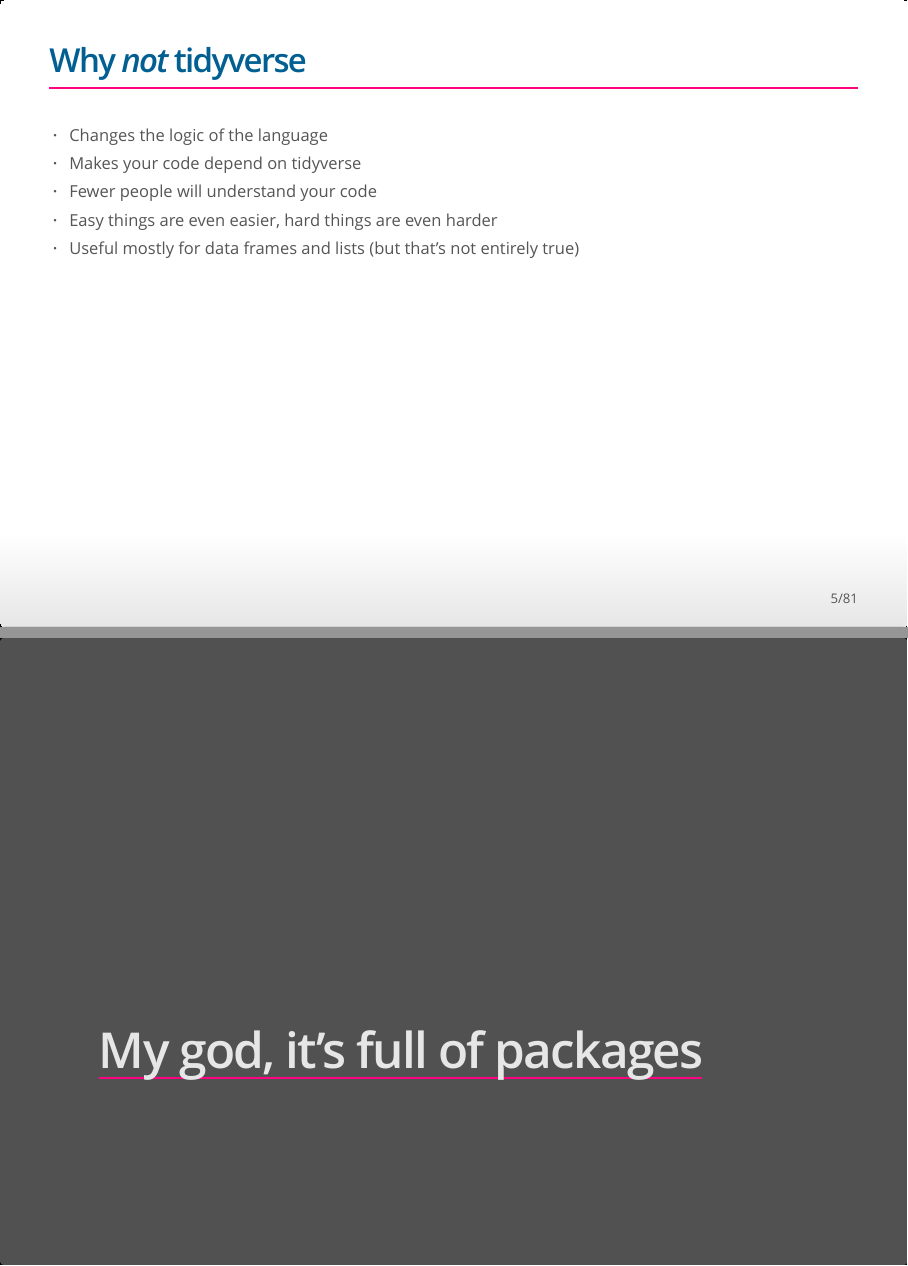
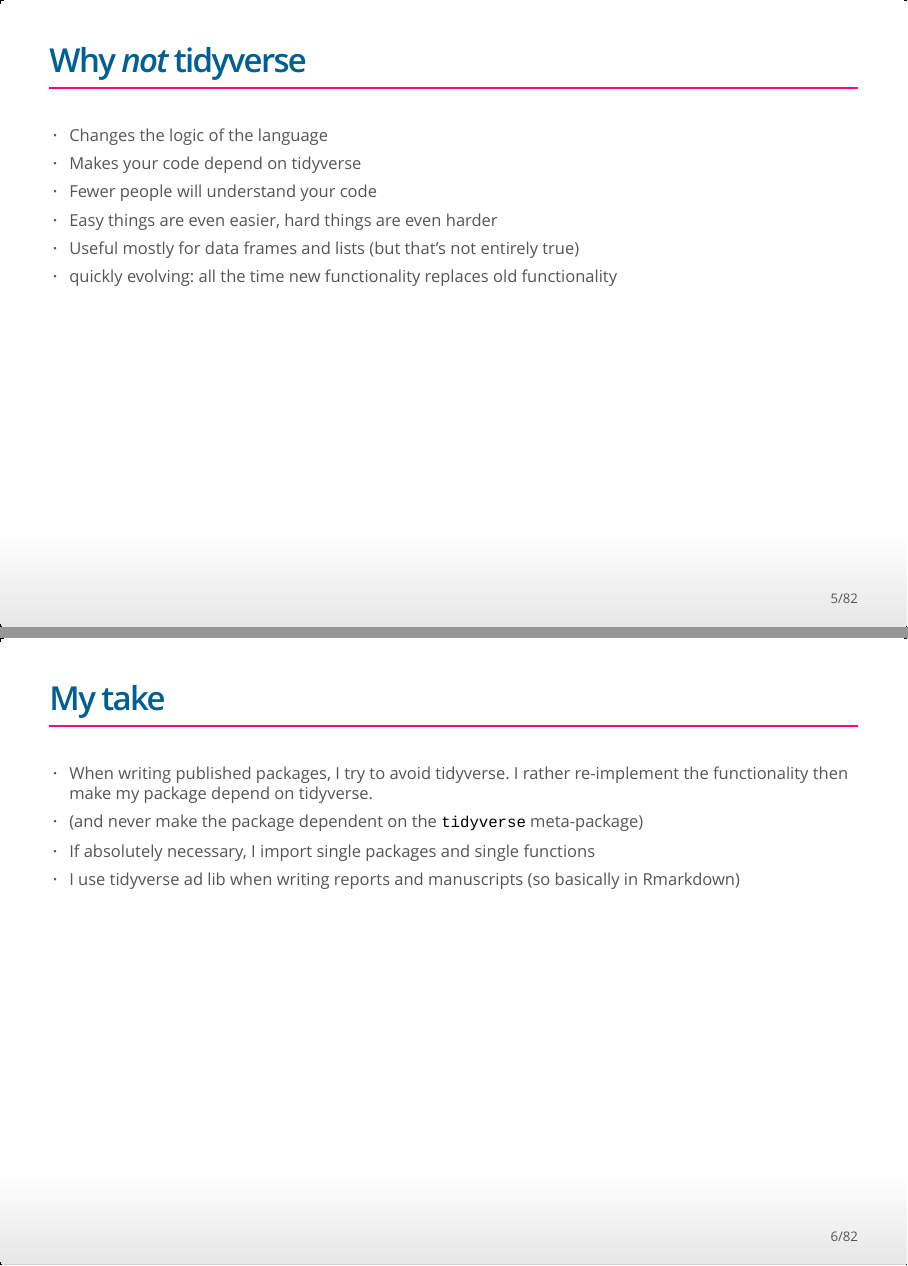
Before and after one commit to january3/Radvanced2022, an R Markdown document (Lectures/lecture_2_tidyverse.rmd): pages 5 and 6 of 81 before the commit and pages 5 and 6 of 82 after it, joined at a grey line. The pictures show the output file Lectures/lecture_2_tidyverse.html that the author committed with the source, opened offline.

Commit message:
updated lecture 2

```diff
--- a/Lectures/lecture_2_tidyverse.rmd
+++ b/Lectures/lecture_2_tidyverse.rmd
@@ -35,6 +35,16 @@
 > * Fewer people will understand your code
 > * Easy things are even easier, hard things are even harder
 > * Useful mostly for data frames and lists (but that's not entirely true)
+> * quickly evolving: all the time new functionality replaces old functionality
+
+## My take
+
+> * When writing published packages, I try to avoid tidyverse. I rather
+    re-implement the functionality then make my package depend on tidyverse.
+> * (and never make the package dependent on the `tidyverse` meta-package)
+> * If absolutely necessary, I import single packages and single functions
+> * I use tidyverse ad lib when writing reports and manuscripts (so
+    basically in Rmarkdown)
 
 
 # My god, it's full of packages
```
Also changed, not shown: Lectures/lecture_2_tidyverse.html, Lectures/lecture_2_tidyverse.rmd (3 more changed lines).
